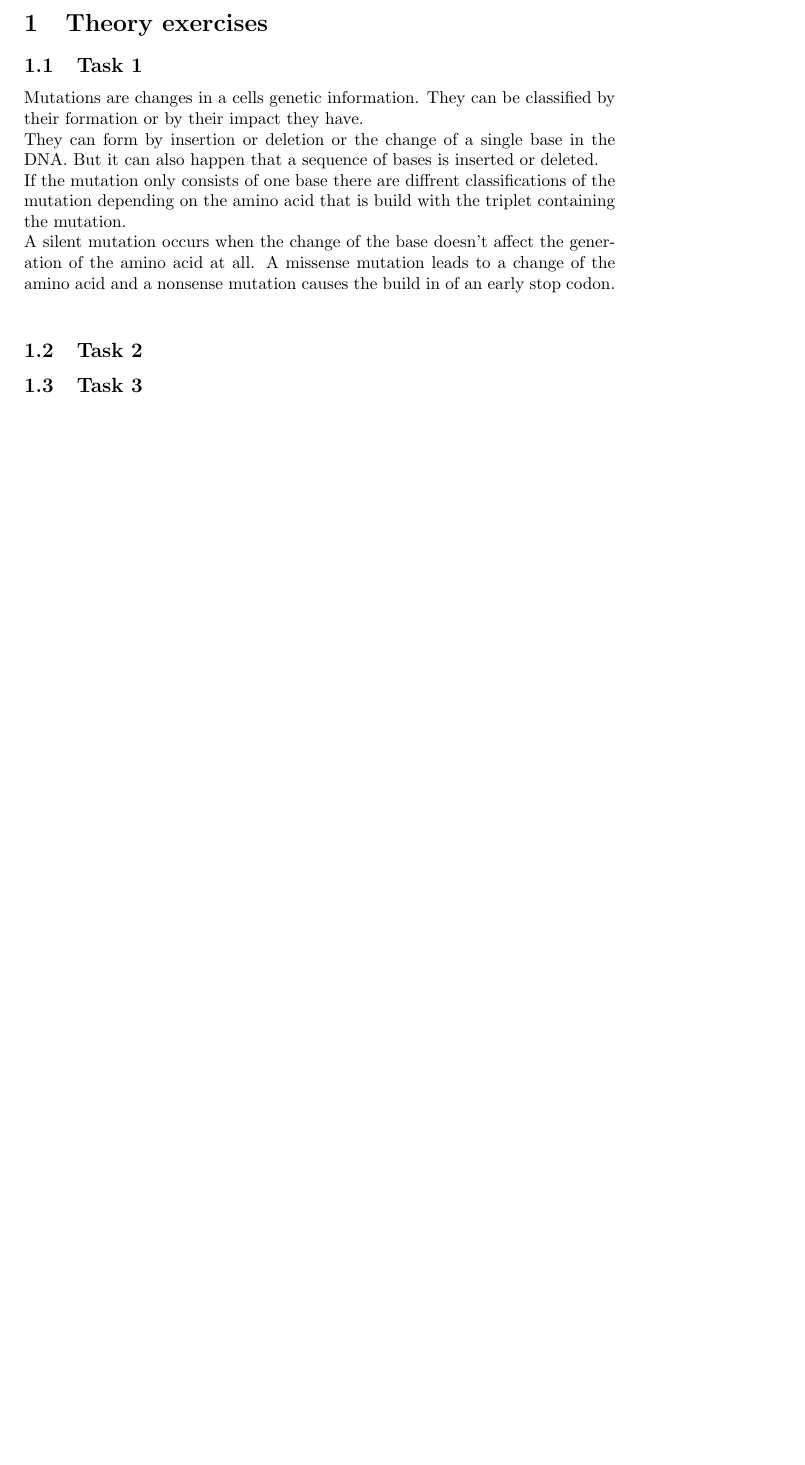
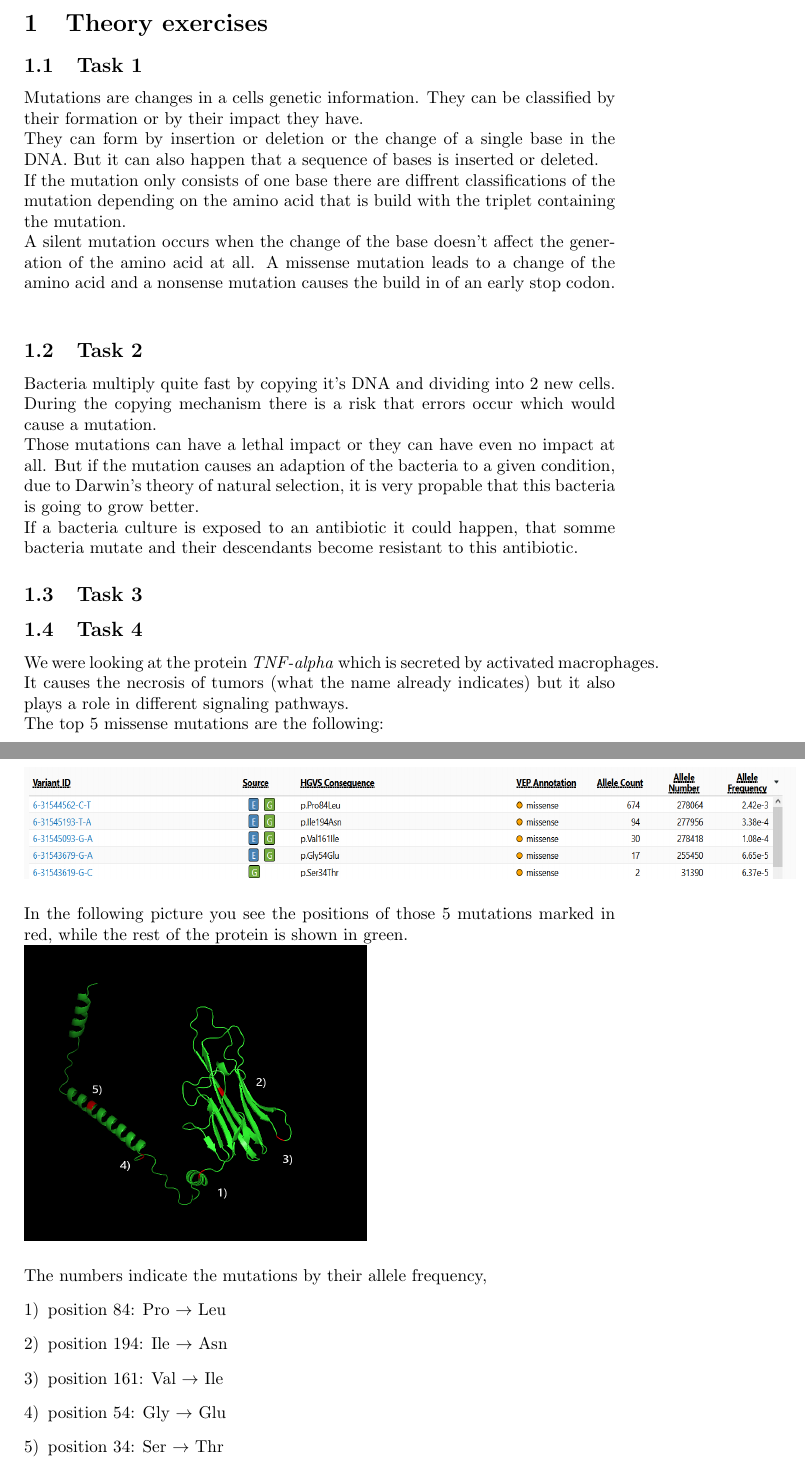
Before and after one commit to Jo-B-314/structural_bioinfo, a LaTeX problem sheet (assignment04/theory.tex): part of the page before the commit and two parts of pages 1 and 2 of 2 after it, the two joined at a grey line, cut so that both start at the same text, the shorter picture padded with empty space. Compiled offline with pdfLaTeX.

Commit message:
theory task 4

```diff
--- a/assignment04/theory.tex
+++ b/assignment04/theory.tex
@@ -1,8 +1,12 @@
 \documentclass[]{article}
+
+\usepackage{graphicx}
+\usepackage{enumerate}
 
 %opening
 \title{structural bioinformatics - assignment 4}
 \author{Johanna Becher, Talha Rehman}
+\date{}
 
 \begin{document}
 
@@ -16,7 +20,31 @@ If the mutation only consists of one base there are diffrent classifications of
 A silent mutation occurs when the change of the base doesn't affect the generation of the amino acid at all. A missense mutation leads to a change of the amino acid and a nonsense mutation causes the build in of an early stop codon. \newline
 
 \subsection{Task 2}
+Bacteria multiply quite fast by copying it's DNA and dividing into 2 new cells. During the copying mechanism there is a risk that errors occur which would cause a mutation. \newline
+Those mutations can have a lethal impact or they can have even no impact at all. But if the mutation causes an adaption of the bacteria to a given condition, due to Darwin's theory of natural selection, it is very propable that this bacteria is going to grow better.\newline
+If a bacteria culture is exposed to an antibiotic it could happen, that somme bacteria mutate and their descendants become resistant to this antibiotic.
 
 \subsection{Task 3}
 
+\subsection{Task 4}
+We were looking at the protein \textit{TNF-alpha} which is secreted by activated macrophages. It causes the necrosis of tumors (what the name already indicates) but it also plays a role in different signaling pathways.\newline
+The top 5 missense mutations are the following:\newline
+\includegraphics[height=15ex, width=450pt]{mutations.png}
+\newline
+\newline
+In the following picture you see the positions of those 5 mutations marked in red, while the rest of the protein is shown in green.\newline
+\includegraphics[height=40ex, width=200pt]{mutation_3d_small.png}
+\newline
+\newline
+The numbers indicate the mutations by their allele frequency,
+\begin{enumerate}[1)]
+	\item position  84: Pro $\rightarrow$ Leu
+	\item position 194: Ile $\rightarrow$ Asn
+	\item position 161: Val $\rightarrow$ Ile
+	\item position  54: Gly $\rightarrow$ Glu
+	\item position  34: Ser $\rightarrow$ Thr
+\end{enumerate}
+
+
+
 \end{document}
```
Also changed, not shown: assignment04/mutation_3d_small.png (added), assignment04/mutations.png (added), assignment04/mutations_3d.png (added), assignment04/theory.pdf, 3 other files.
